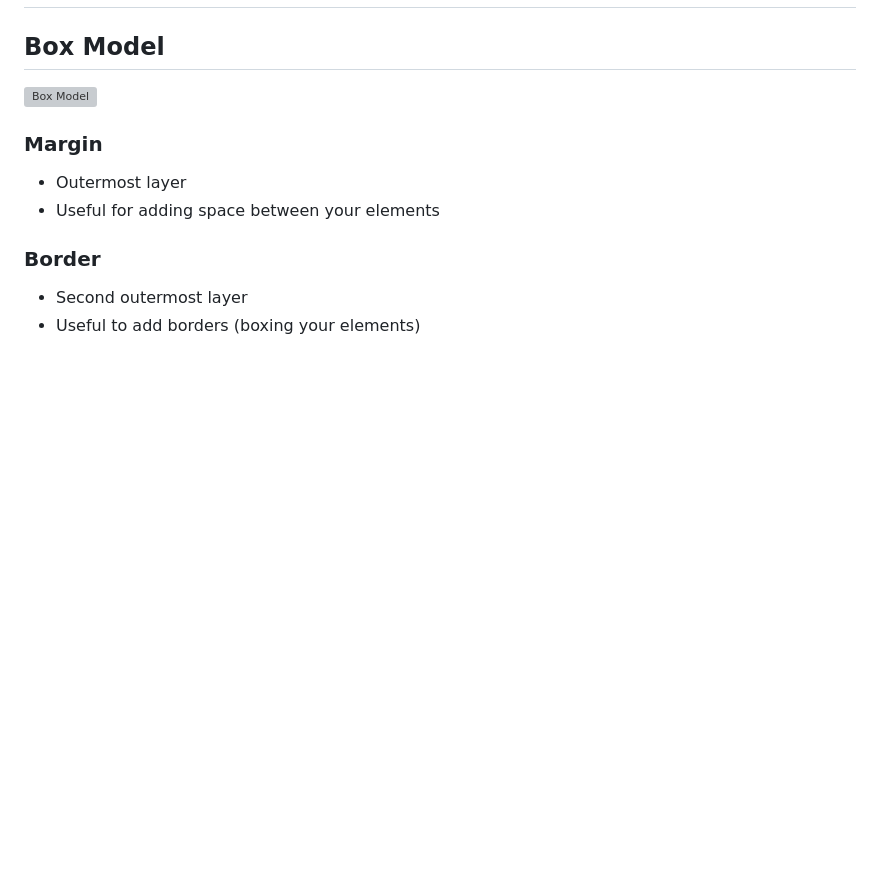
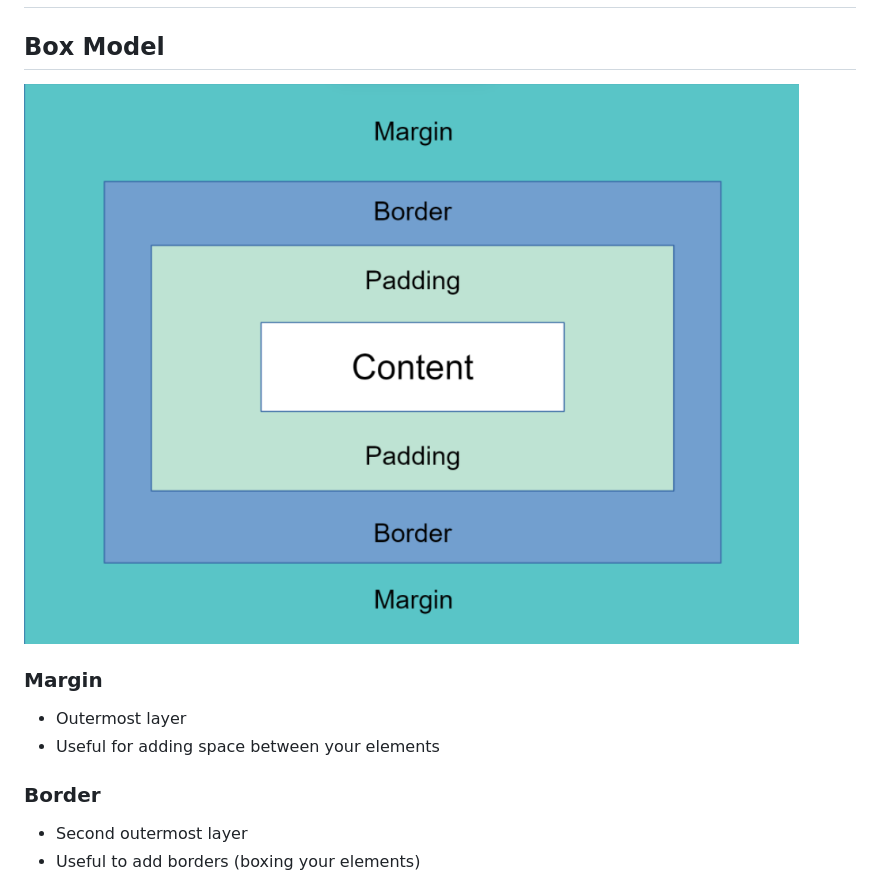
Before and after one commit to pablodcruz/Mexico250210, a Markdown page: review-notes/week5-review-1.md, the part around the change. Drawn GitHub-style; blank space fills up the shorter version; grey boxes are pictures that could not be loaded.

Commit message:
fixed images path

```diff
--- a/review-notes/week5-review-1.md
+++ b/review-notes/week5-review-1.md
@@ -64,7 +64,7 @@ Cascading is in the name because that is the algorithm it uses to apply styling
 
 ## Box Model
 
-![Box Model](css-box-model.png)
+![Box Model](./images/css-box-model.png)
 
 ### Margin
 - Outermost layer
```
